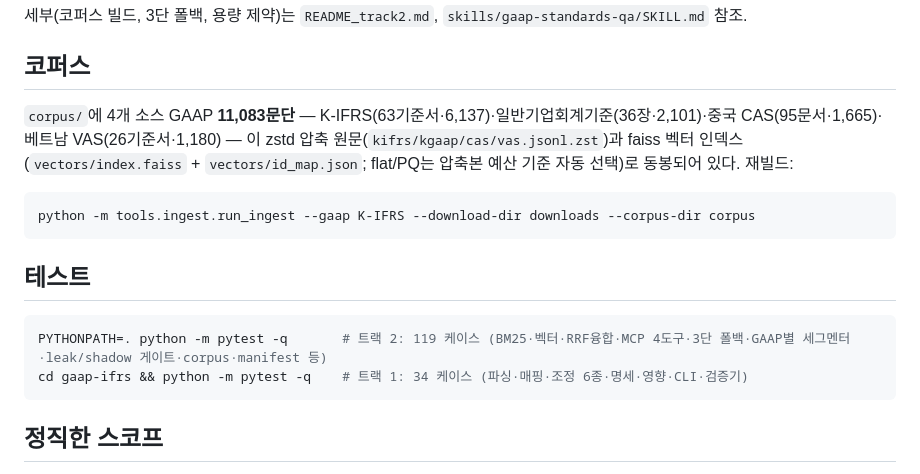
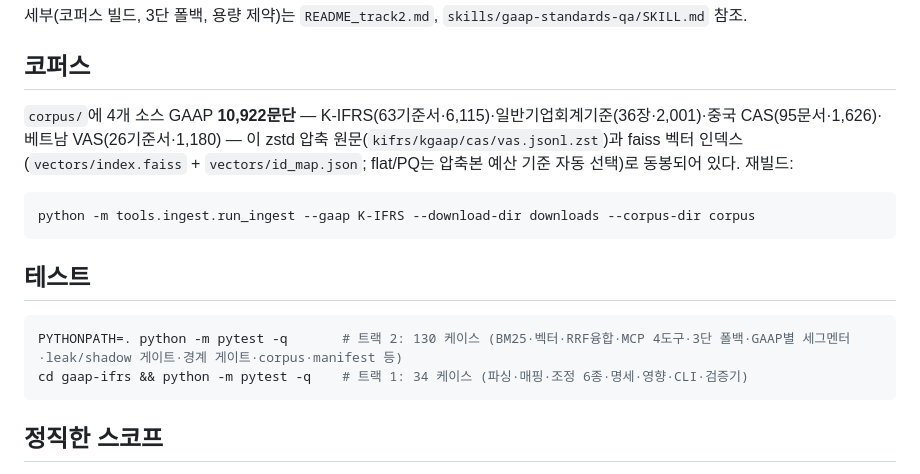
Before and after one commit to bridgewright/axwars, a Markdown page: 03-ax-wars-pwc/README.md, the part around the change. Rendered like a GitHub page.

````diff
--- a/03-ax-wars-pwc/README.md
+++ b/03-ax-wars-pwc/README.md
@@ -38,7 +38,7 @@ python -m gaap_standards_mcp.entry corpus "리스 사용권자산 인식"
 
 ## 코퍼스
 
-`corpus/`에 4개 소스 GAAP **11,083문단** — K-IFRS(63기준서·6,137)·일반기업회계기준(36장·2,101)·중국 CAS(95문서·1,665)·베트남 VAS(26기준서·1,180) — 이 zstd 압축 원문(`kifrs/kgaap/cas/vas.jsonl.zst`)과 faiss 벡터 인덱스(`vectors/index.faiss` + `vectors/id_map.json`; flat/PQ는 압축본 예산 기준 자동 선택)로 동봉되어 있다. 재빌드:
+`corpus/`에 4개 소스 GAAP **10,922문단** — K-IFRS(63기준서·6,115)·일반기업회계기준(36장·2,001)·중국 CAS(95문서·1,626)·베트남 VAS(26기준서·1,180) — 이 zstd 압축 원문(`kifrs/kgaap/cas/vas.jsonl.zst`)과 faiss 벡터 인덱스(`vectors/index.faiss` + `vectors/id_map.json`; flat/PQ는 압축본 예산 기준 자동 선택)로 동봉되어 있다. 재빌드:
 ```bash
 python -m tools.ingest.run_ingest --gaap K-IFRS --download-dir downloads --corpus-dir corpus
 ```
@@ -46,7 +46,7 @@ python -m tools.ingest.run_ingest --gaap K-IFRS --download-dir downloads --corpu
 ## 테스트
 
 ```bash
-PYTHONPATH=. python -m pytest -q       # 트랙 2: 119 케이스 (BM25·벡터·RRF융합·MCP 4도구·3단 폴백·GAAP별 세그멘터·leak/shadow 게이트·corpus·manifest 등)
+PYTHONPATH=. python -m pytest -q       # 트랙 2: 130 케이스 (BM25·벡터·RRF융합·MCP 4도구·3단 폴백·GAAP별 세그멘터·leak/shadow 게이트·경계 게이트·corpus·manifest 등)
 cd gaap-ifrs && python -m pytest -q    # 트랙 1: 34 케이스 (파싱·매핑·조정 6종·명세·영향·CLI·검증기)
 ```
 
````
Also changed, not shown: 03-ax-wars-pwc/submission/README.md (+4 -4 lines).
